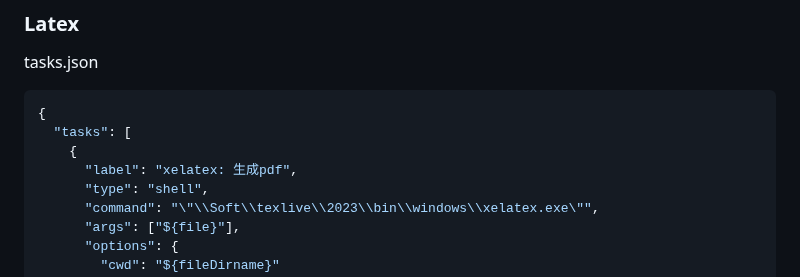
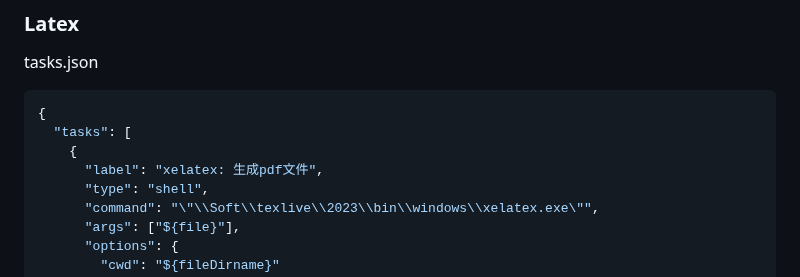
Before and after one commit to lyz127/VSCode-Portable, a Markdown page: README.md, the part around the change. Rendered like a GitHub page.

```diff
--- a/README.md
+++ b/README.md
@@ -427,7 +427,7 @@ tasks.json
 {
   "tasks": [
     {
-      "label": "xelatex: 生成pdf",
+      "label": "xelatex: 生成pdf文件",
       "type": "shell",
       "command": "\"\\Soft\\texlive\\2023\\bin\\windows\\xelatex.exe\"",
       "args": ["${file}"],
```
